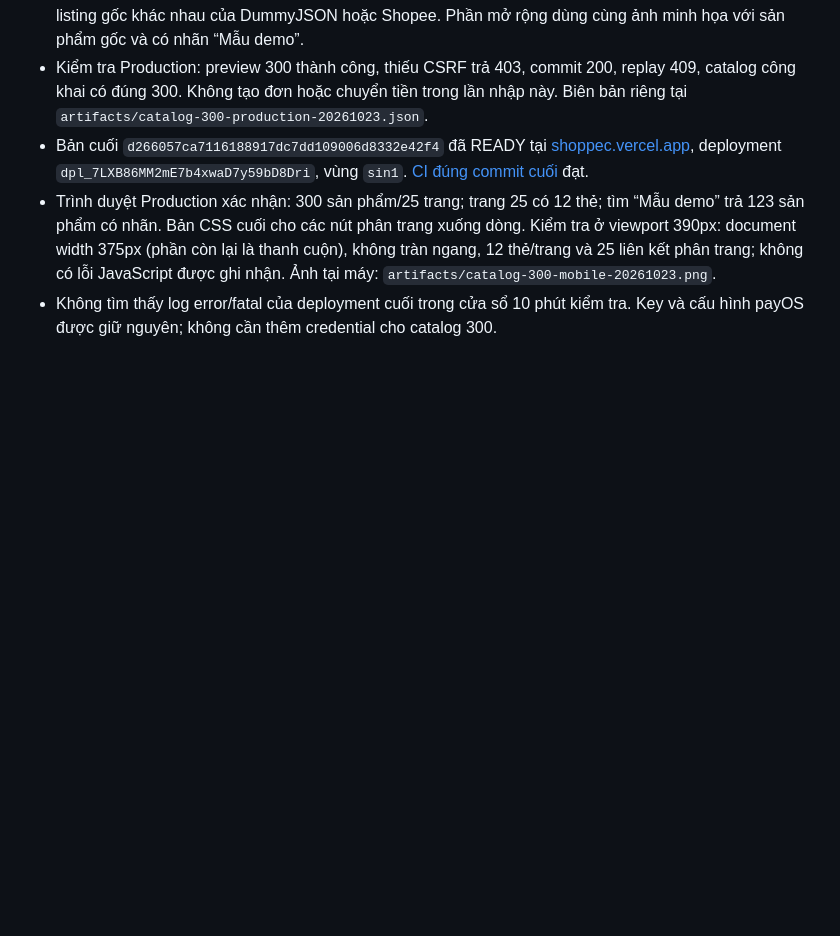
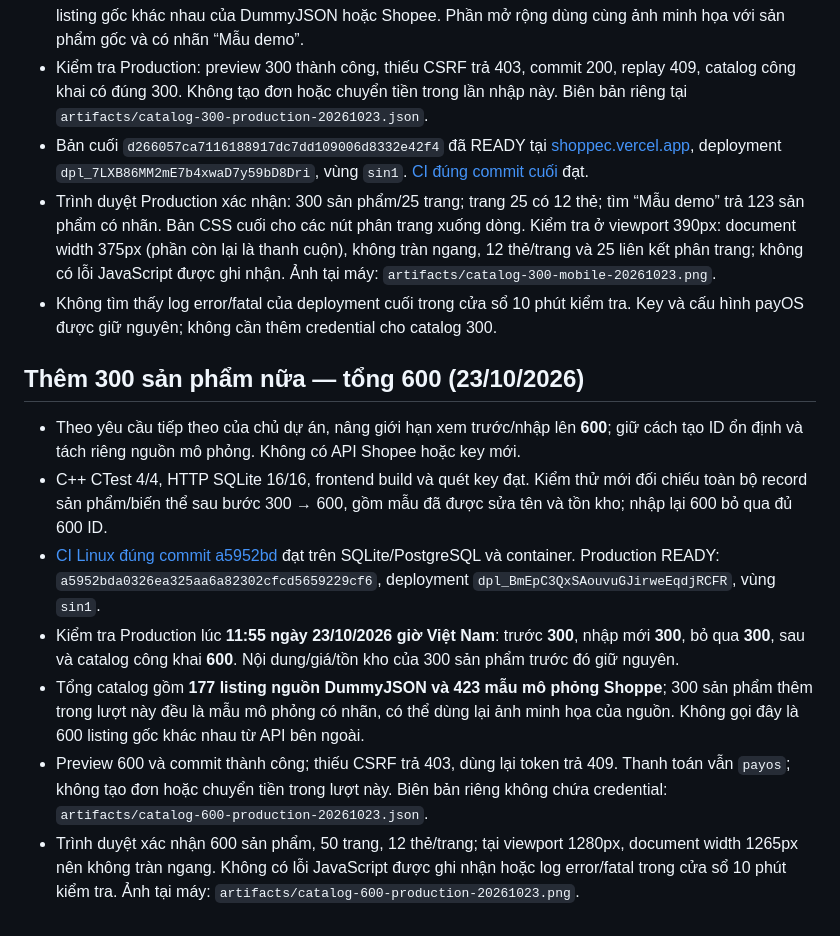
Before and after one commit to hoquan2007/Shoppe-C-, a Markdown page: docs/SHOPEE_API_SELECTION.md, the part around the change. Rendered like a GitHub page; blank space fills up the shorter version.

Commit message:
docs: record production verification of 600-product catalog

```diff
--- a/docs/SHOPEE_API_SELECTION.md
+++ b/docs/SHOPEE_API_SELECTION.md
@@ -130,3 +130,13 @@ Biên bản chi tiết riêng tại máy: `artifacts/catalog-api-production-2026
 - Bản cuối `d266057ca7116188917dc7dd109006d8332e42f4` đã READY tại [shoppec.vercel.app](https://shoppec.vercel.app/search), deployment `dpl_7LXB86MM2mE7b4xwaD7y59bD8Dri`, vùng `sin1`. [CI đúng commit cuối](https://github.com/hoquan2007/Shoppe-C-/actions/runs/39820181707) đạt.
 - Trình duyệt Production xác nhận: 300 sản phẩm/25 trang; trang 25 có 12 thẻ; tìm “Mẫu demo” trả 123 sản phẩm có nhãn. Bản CSS cuối cho các nút phân trang xuống dòng. Kiểm tra ở viewport 390px: document width 375px (phần còn lại là thanh cuộn), không tràn ngang, 12 thẻ/trang và 25 liên kết phân trang; không có lỗi JavaScript được ghi nhận. Ảnh tại máy: `artifacts/catalog-300-mobile-20261023.png`.
 - Không tìm thấy log error/fatal của deployment cuối trong cửa sổ 10 phút kiểm tra. Key và cấu hình payOS được giữ nguyên; không cần thêm credential cho catalog 300.
+
+## Thêm 300 sản phẩm nữa — tổng 600 (23/10/2026)
+
+- Theo yêu cầu tiếp theo của chủ dự án, nâng giới hạn xem trước/nhập lên **600**; giữ cách tạo ID ổn định và tách riêng nguồn mô phỏng. Không có API Shopee hoặc key mới.
+- C++ CTest 4/4, HTTP SQLite 16/16, frontend build và quét key đạt. Kiểm thử mới đối chiếu toàn bộ record sản phẩm/biến thể sau bước 300 → 600, gồm mẫu đã được sửa tên và tồn kho; nhập lại 600 bỏ qua đủ 600 ID.
+- [CI Linux đúng commit a5952bd](https://github.com/hoquan2007/Shoppe-C-/actions/runs/39902514617) đạt trên SQLite/PostgreSQL và container. Production READY: `a5952bda0326ea325aa6a82302cfcd5659229cf6`, deployment `dpl_BmEpC3QxSAouvuGJirweEqdjRCFR`, vùng `sin1`.
+- Kiểm tra Production lúc **11:55 ngày 23/10/2026 giờ Việt Nam**: trước **300**, nhập mới **300**, bỏ qua **300**, sau và catalog công khai **600**. Nội dung/giá/tồn kho của 300 sản phẩm trước đó giữ nguyên.
+- Tổng catalog gồm **177 listing nguồn DummyJSON và 423 mẫu mô phỏng Shoppe**; 300 sản phẩm thêm trong lượt này đều là mẫu mô phỏng có nhãn, có thể dùng lại ảnh minh họa của nguồn. Không gọi đây là 600 listing gốc khác nhau từ API bên ngoài.
+- Preview 600 và commit thành công; thiếu CSRF trả 403, dùng lại token trả 409. Thanh toán vẫn `payos`; không tạo đơn hoặc chuyển tiền trong lượt này. Biên bản riêng không chứa credential: `artifacts/catalog-600-production-20261023.json`.
+- Trình duyệt xác nhận 600 sản phẩm, 50 trang, 12 thẻ/trang; tại viewport 1280px, document width 1265px nên không tràn ngang. Không có lỗi JavaScript được ghi nhận hoặc log error/fatal trong cửa sổ 10 phút kiểm tra. Ảnh tại máy: `artifacts/catalog-600-production-20261023.png`.
```
